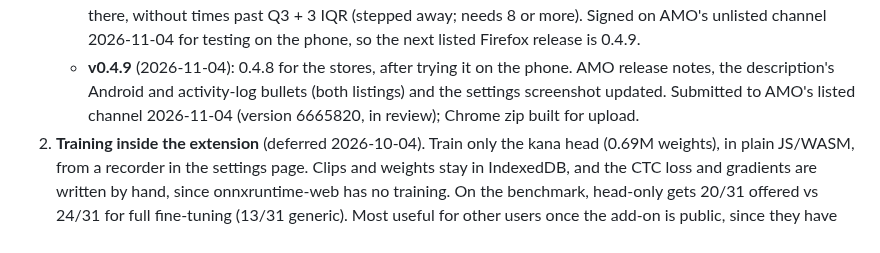
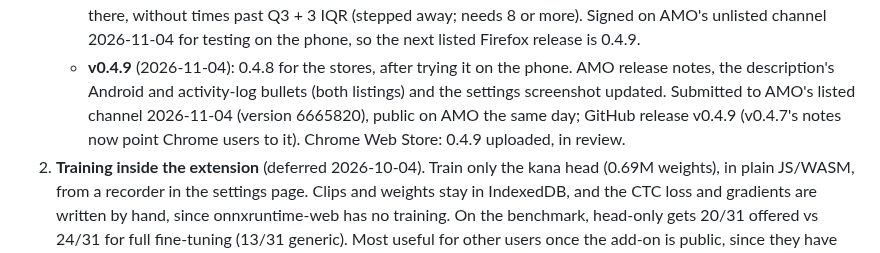
Before and after one commit to jsmrcina/wanikani-voice, a Markdown page: PLAN.md, the part around the change. Rendered like a GitHub page.

Commit message:
PLAN: 0.4.9 public on AMO; GitHub release v0.4.9
Co-Authored-By: Claude Opus 5.5 <noreply@anthropic.com>

```diff
--- a/PLAN.md
+++ b/PLAN.md
@@ -1379,8 +1379,9 @@ readings and 25 meanings.
    - **v0.4.9** (2026-11-04): 0.4.8 for the stores, after trying it on the
      phone. AMO release notes, the description's Android and activity-log
      bullets (both listings) and the settings screenshot updated.
-     Submitted to AMO's listed channel 2026-11-04 (version 6665820, in
-     review); Chrome zip built for upload.
+     Submitted to AMO's listed channel 2026-11-04 (version 6665820),
+     public on AMO the same day; GitHub release v0.4.9 (v0.4.7's notes now
+     point Chrome users to it). Chrome Web Store: 0.4.9 uploaded, in review.
 2. **Training inside the extension** (deferred 2026-10-04). Train only the
    kana head (0.69M weights), in plain JS/WASM, from a recorder in the
    settings page. Clips and weights stay in IndexedDB, and the CTC loss and
```
